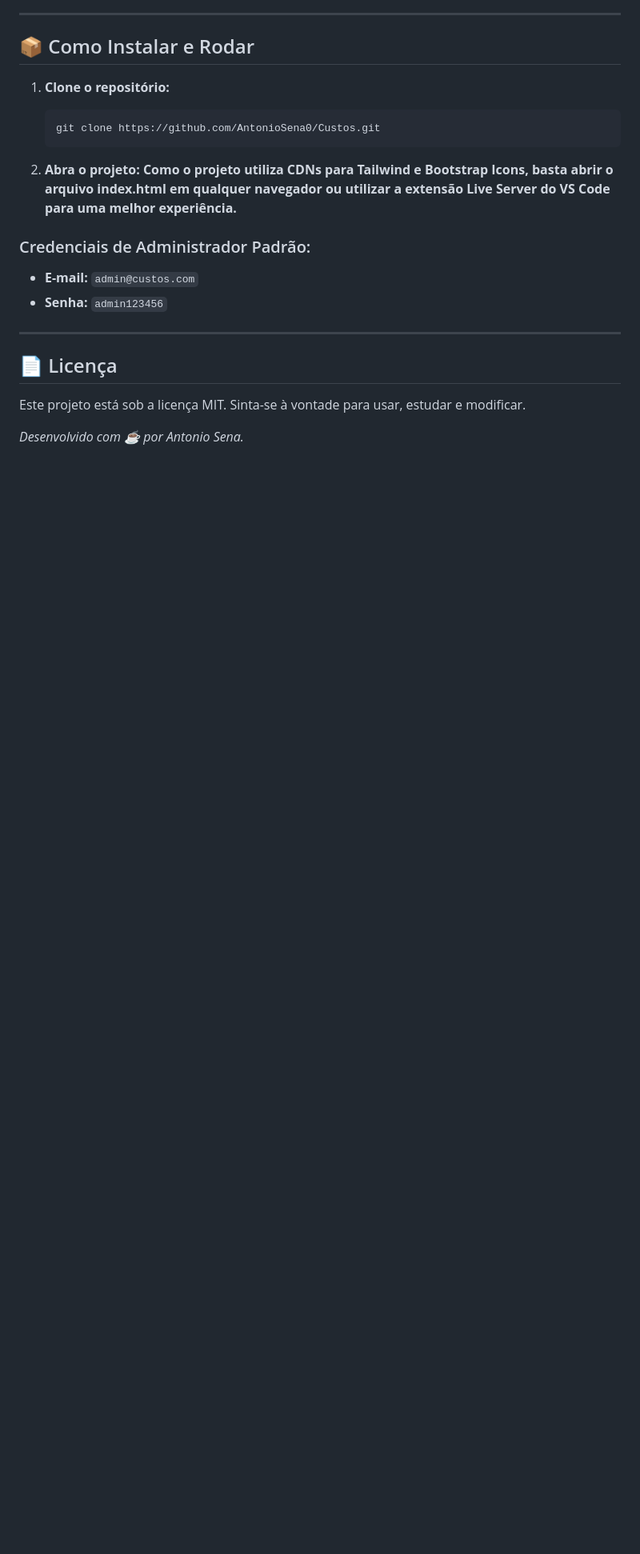
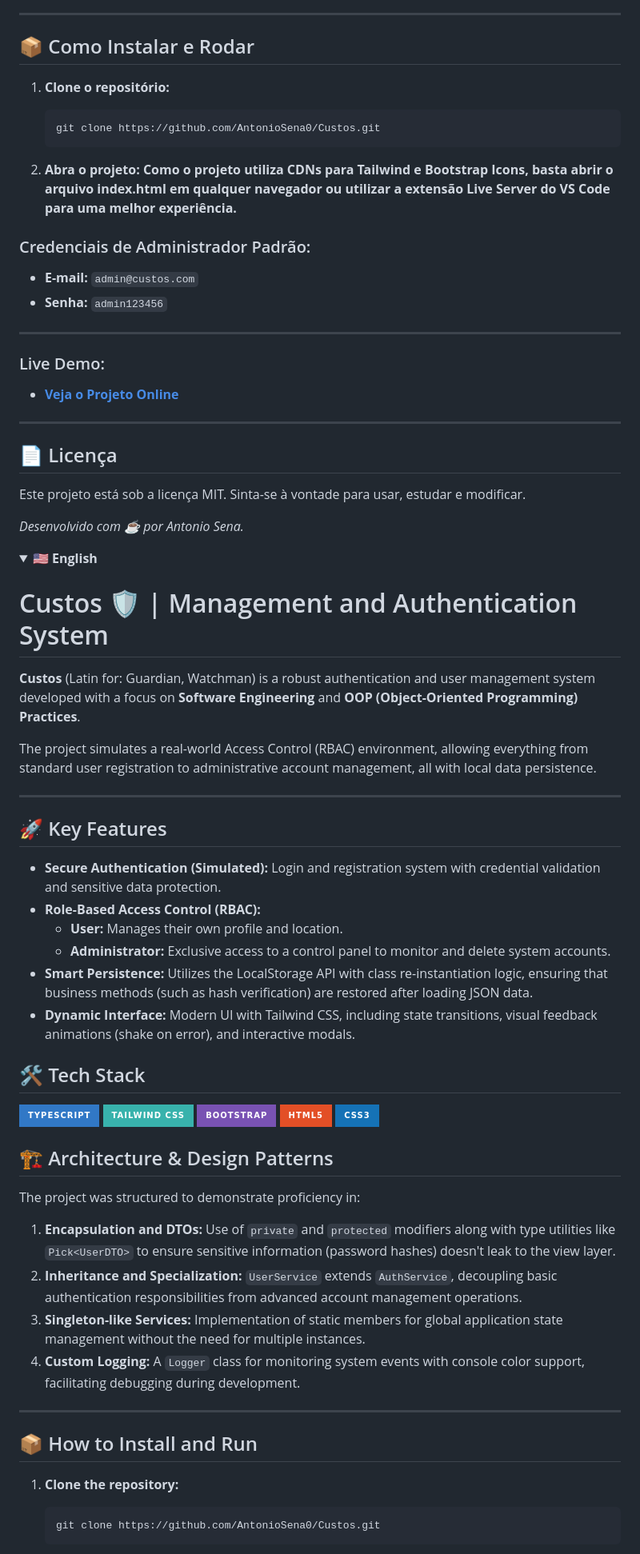
Before and after one commit to AntonioSena0/Custos, a Markdown page: README.md, the part around one of its changes. Shown at 80% size. Rendered like a GitHub page; folded sections open; badges without logos; blank space fills up the shorter version.

````diff
--- a/README.md
+++ b/README.md
@@ -50,8 +53,63 @@ O projeto foi estruturado para demonstrar domínio em:
 
 ---
 
+### Live Demo:
+
+- **[Veja o Projeto Online](https://antoniosena0.github.io/Custos/)**
+
+---
+
 ## 📄 Licença
 
 Este projeto está sob a licença MIT. Sinta-se à vontade para usar, estudar e modificar.
 
 *Desenvolvido com ☕ por Antonio Sena.*
+
+</details>
+
+<details>
+<summary><b>🇺🇸 English</b></summary>
+
+# Custos 🛡️ | Management and Authentication System
+
+**Custos** (Latin for: Guardian, Watchman) is a robust authentication and user management system developed with a focus on **Software Engineering** and **OOP (Object-Oriented Programming) Practices**.
+
+The project simulates a real-world Access Control (RBAC) environment, allowing everything from standard user registration to administrative account management, all with local data persistence.
+
+---
+
+## 🚀 Key Features
+
+- **Secure Authentication (Simulated):** Login and registration system with credential validation and sensitive data protection.
+- **Role-Based Access Control (RBAC):**
+    - **User:** Manages their own profile and location.
+    - **Administrator:** Exclusive access to a control panel to monitor and delete system accounts.
+- **Smart Persistence:** Utilizes the LocalStorage API with class re-instantiation logic, ensuring that business methods (such as hash verification) are restored after loading JSON data.
+- **Dynamic Interface:** Modern UI with Tailwind CSS, including state transitions, visual feedback animations (shake on error), and interactive modals.
+
+## 🛠️ Tech Stack
+
+![TypeScript](https://img.shields.io/badge/TypeScript-3178C6?style=for-the-badge&logo=typescript&logoColor=white)
+![TailwindCSS](https://img.shields.io/badge/Tailwind_CSS-38B2AC?style=for-the-badge&logo=tailwind-css&logoColor=white)
+![Bootstrap](https://img.shields.io/badge/Bootstrap-7952B3?style=for-the-badge&logo=bootstrap&logoColor=white)
+![HTML5](https://img.shields.io/badge/HTML5-E34F26?style=for-the-badge&logo=html5&logoColor=white)
+![CSS3](https://img.shields.io/badge/CSS3-1572B6?style=for-the-badge&logo=css3&logoColor=white)
+
+## 🏗️ Architecture & Design Patterns
+
+The project was structured to demonstrate proficiency in:
+
+1. **Encapsulation and DTOs:** Use of `private` and `protected` modifiers along with type utilities like `Pick<UserDTO>` to ensure sensitive information (password hashes) doesn't leak to the view layer.
+2. **Inheritance and Specialization:** `UserService` extends `AuthService`, decoupling basic authentication responsibilities from advanced account management operations.
+3. **Singleton-like Services:** Implementation of static members for global application state management without the need for multiple instances.
+4. **Custom Logging:** A `Logger` class for monitoring system events with console color support, facilitating debugging during development.
+
+---
+
+## 📦 How to Install and Run
+
+1. **Clone the repository:**
+   ```bash
+   git clone https://github.com/AntonioSena0/Custos.git
+    ```
+
````
Also changed, not shown: other parts of README.md (+29 -5 lines).
